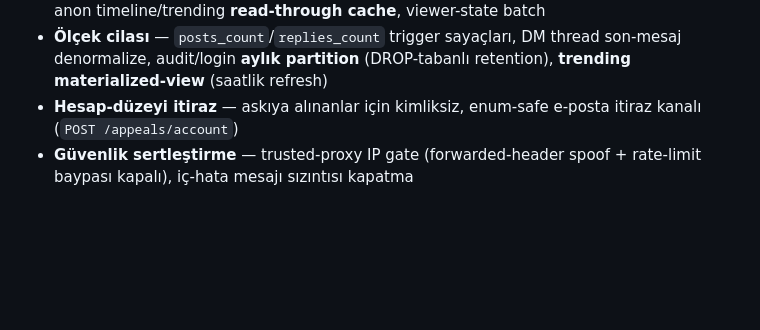
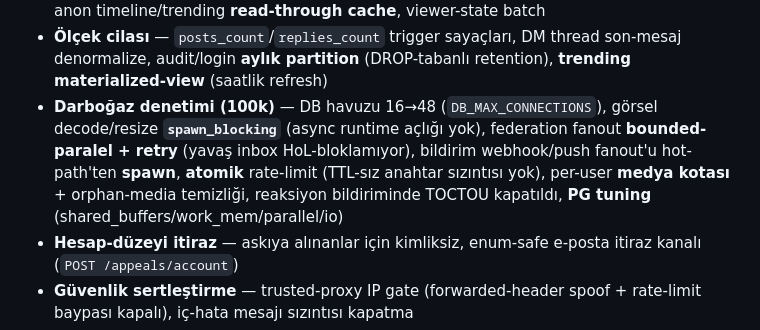
Before and after one commit to merbay-erp/burncpu, a Markdown page: README.md, the part around the change. Drawn GitHub-style; blank space fills up the shorter version.

```diff
--- a/README.md
+++ b/README.md
@@ -244,6 +244,7 @@ Tüm uç noktalar `/api/v1` altında. Tam referans → **[docs/API.md](docs/API.
 - **Otonom moderasyon** — spam skoru + **hesap ısısı/eskalasyon** (shadow-ban → askıya alma) + rapor-eşiği karantina + **link/domain itibarı** + toksisite heuristiği + görsel **hash-blocklist** + **itiraz akışı** + trend anti-gaming · tümü `moderation_log` denetimli
 - **100k-ölçek denetimi** — PG tuning, partial/FK indexler, denormalize sayaçlar (trigger'lı), anon timeline/trending **read-through cache**, viewer-state batch
 - **Ölçek cilası** — `posts_count`/`replies_count` trigger sayaçları, DM thread son-mesaj denormalize, audit/login **aylık partition** (DROP-tabanlı retention), **trending materialized-view** (saatlik refresh)
+- **Darboğaz denetimi (100k)** — DB havuzu 16→48 (`DB_MAX_CONNECTIONS`), görsel decode/resize **`spawn_blocking`** (async runtime açlığı yok), federation fanout **bounded-paralel + retry** (yavaş inbox HoL-bloklamıyor), bildirim webhook/push fanout'u hot-path'ten **spawn**, **atomik** rate-limit (TTL-sız anahtar sızıntısı yok), per-user **medya kotası** + orphan-media temizliği, reaksiyon bildiriminde TOCTOU kapatıldı, **PG tuning** (shared_buffers/work_mem/parallel/io)
 - **Hesap-düzeyi itiraz** — askıya alınanlar için kimliksiz, enum-safe e-posta itiraz kanalı (`POST /appeals/account`)
 - **Güvenlik sertleştirme** — trusted-proxy IP gate (forwarded-header spoof + rate-limit baypası kapalı), iç-hata mesajı sızıntısı kapatma
 - Link önizlemeleri (SSRF-korumalı), görsel yükleme (EXIF strip)
```
Also changed, not shown: docs/DEPLOYMENT.md (+16 -0 lines).
